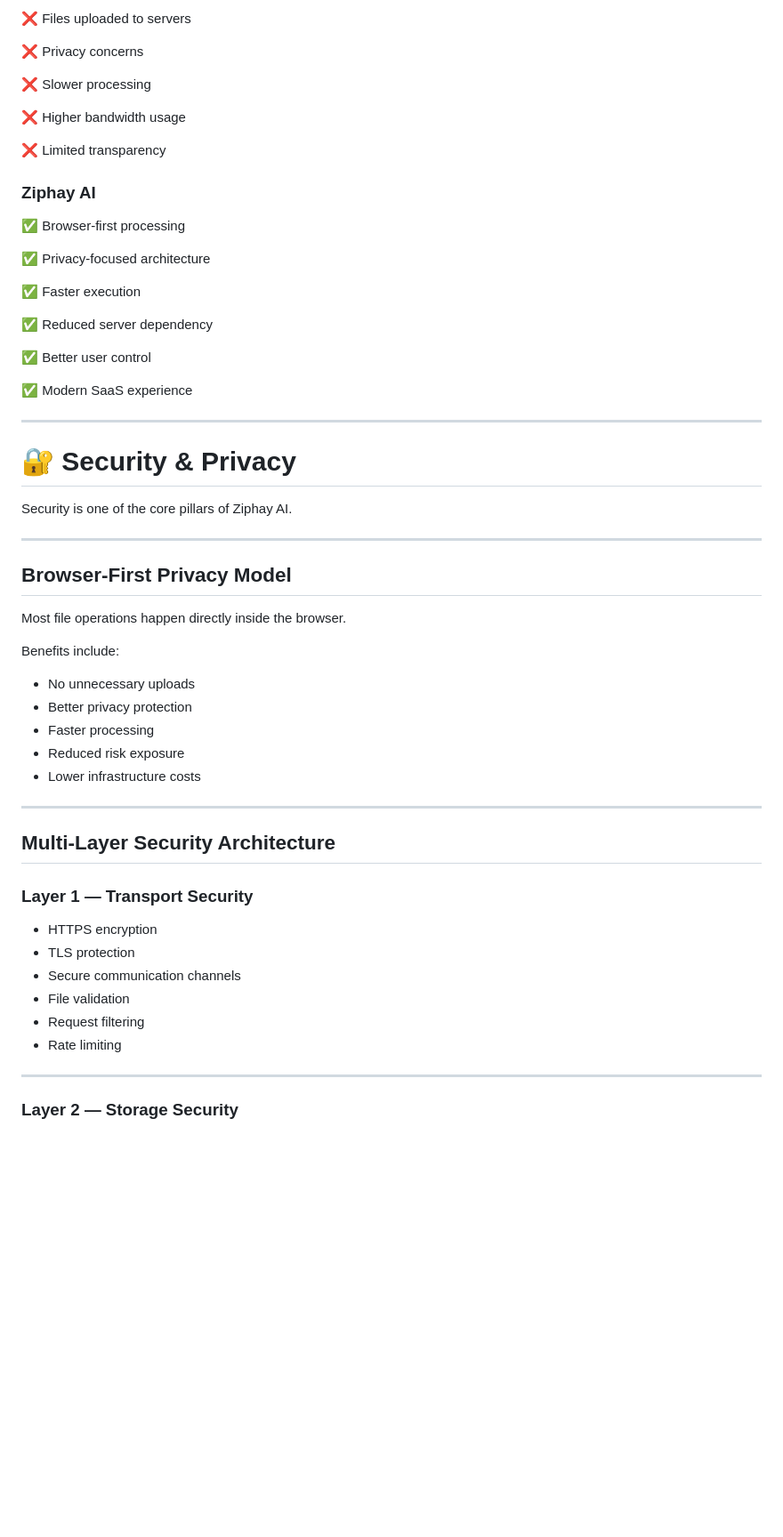
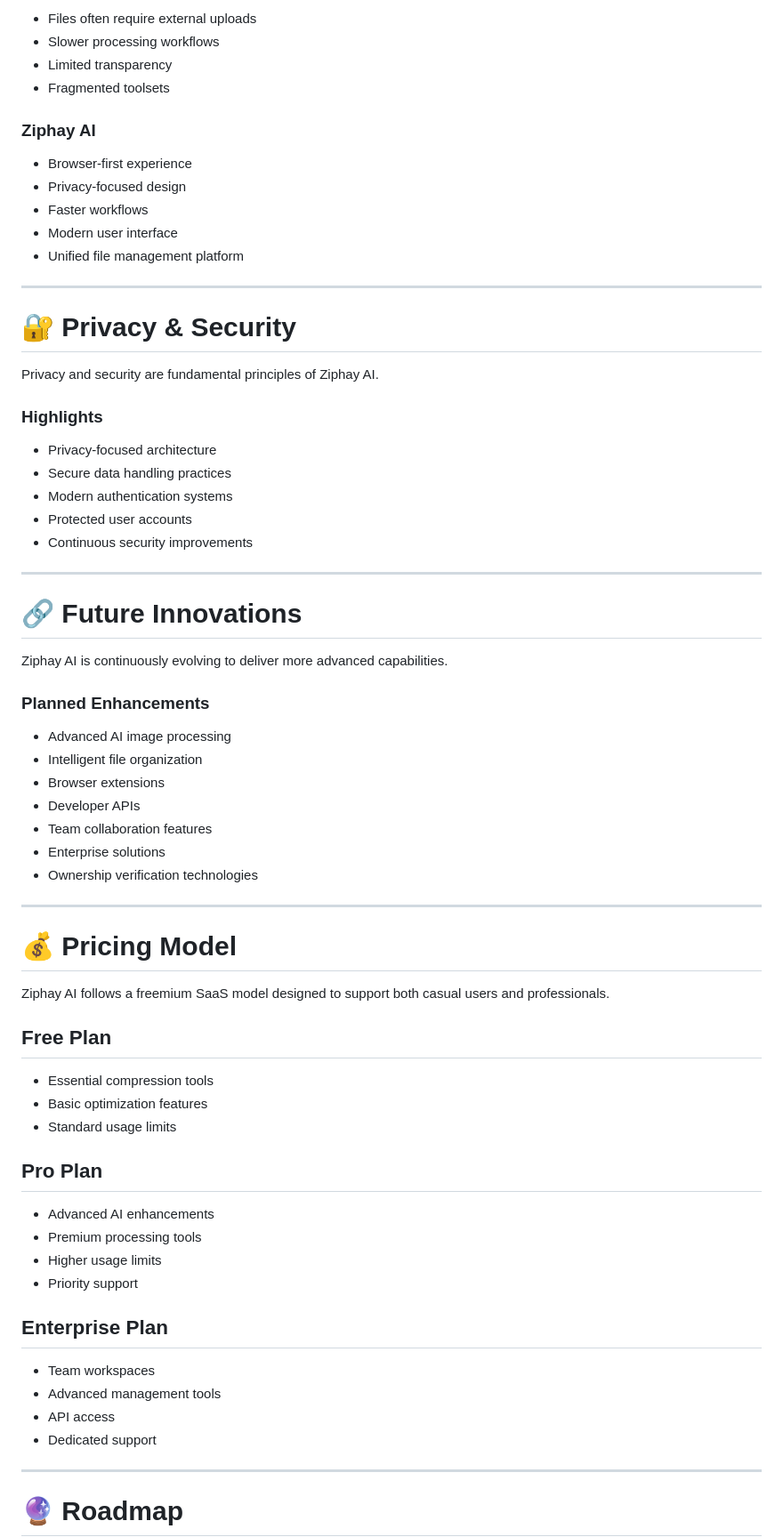
Before and after one commit to Abhay2030/Ziphay--Smart-compression-, a Markdown page: README.md, the part around one of its changes. Shown at 89% size. Drawn GitHub-style; blank space fills up the shorter version.

```diff
--- a/README.md
+++ b/README.md
@@ -149,62 +117,74 @@ Ziphay AI changes that.
 
-❌ Files uploaded to servers
-
-❌ Privacy concerns
-
-❌ Slower processing
-
-❌ Higher bandwidth usage
-
-❌ Limited transparency
+* Files often require external uploads
+* Slower processing workflows
+* Limited transparency
+* Fragmented toolsets
 
 ### Ziphay AI
 
-✅ Browser-first processing
-
-✅ Privacy-focused architecture
-
-✅ Faster execution
-
-✅ Reduced server dependency
-
-✅ Better user control
-
-✅ Modern SaaS experience
+* Browser-first experience
+* Privacy-focused design
+* Faster workflows
+* Modern user interface
+* Unified file management platform
 
 ---
 
-# 🔐 Security & Privacy
+# 🔐 Privacy & Security
 
-Security is one of the core pillars of Ziphay AI.
+Privacy and security are fundamental principles of Ziphay AI.
+
+### Highlights
+
+* Privacy-focused architecture
+* Secure data handling practices
+* Modern authentication systems
+* Protected user accounts
+* Continuous security improvements
 
 ---
 
-## Browser-First Privacy Model
+# 🔗 Future Innovations
 
-Most file operations happen directly inside the browser.
+Ziphay AI is continuously evolving to deliver more advanced capabilities.
 
-Benefits include:
+### Planned Enhancements
 
-- No unnecessary uploads
-- Better privacy protection
-- Faster processing
-- Reduced risk exposure
-- Lower infrastructure costs
+* Advanced AI image processing
+* Intelligent file organization
+* Browser extensions
+* Developer APIs
+* Team collaboration features
+* Enterprise solutions
+* Ownership verification technologies
 
 ---
 
-## Multi-Layer Security Architecture
+# 💰 Pricing Model
 
-### Layer 1 — Transport Security
+Ziphay AI follows a freemium SaaS model designed to support both casual users and professionals.
 
-- HTTPS encryption
-- TLS protection
-- Secure communication channels
-- File validation
-- Request filtering
-- Rate limiting
+## Free Plan
+
+* Essential compression tools
+* Basic optimization features
+* Standard usage limits
+
+## Pro Plan
+
+* Advanced AI enhancements
+* Premium processing tools
+* Higher usage limits
+* Priority support
+
+## Enterprise Plan
+
+* Team workspaces
+* Advanced management tools
+* API access
+* Dedicated support
 
 ---
 
-### Layer 2 — Storage Security
+# 🔮 Roadmap
 
```
Also changed, not shown: other parts of README.md (+125 -226 lines).
